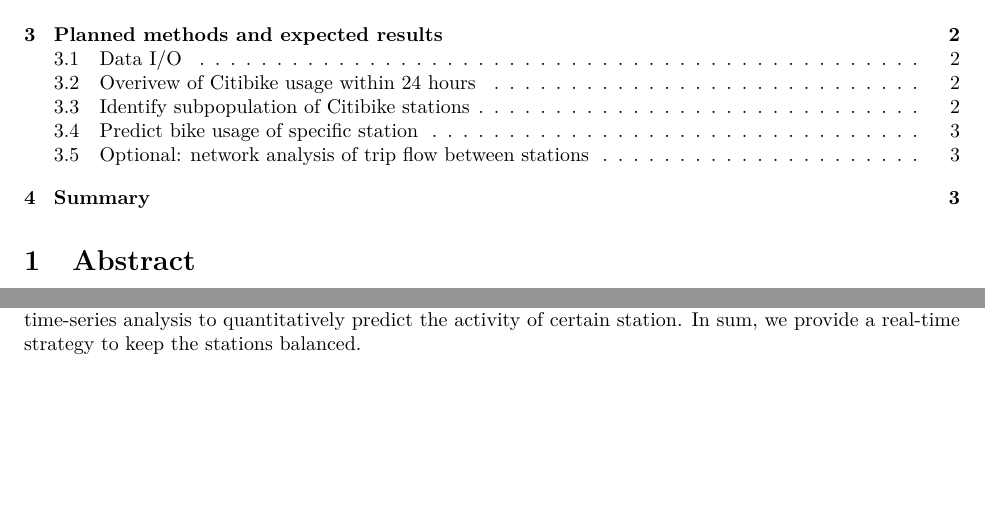
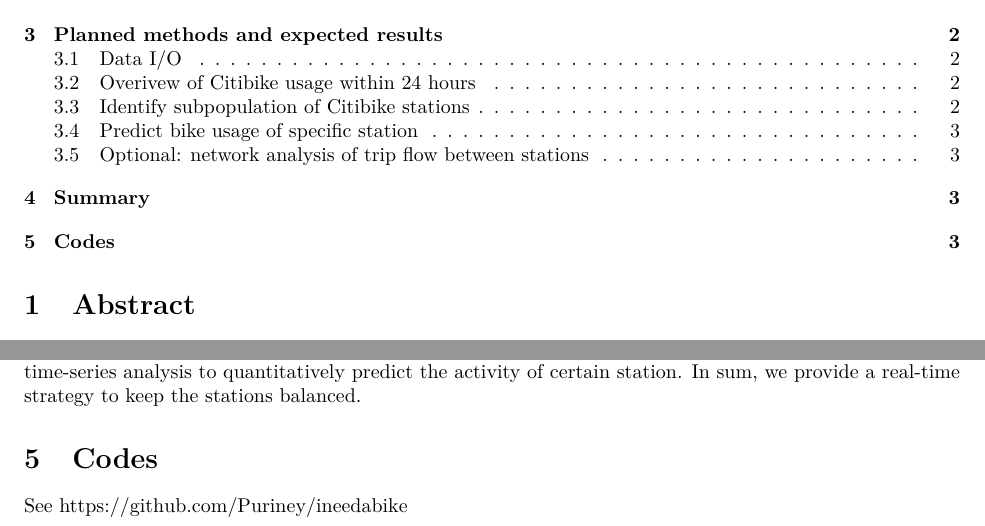
Before and after one commit to Willian-Assignments/FDS-Project-16, an R Markdown document (doc/Project_Proposal.Rmd): two parts of pages 1 and 3 of 3, joined at a grey line, cut so that both start at the same text, the shorter picture padded with empty space. Rendered offline with R 4.5, knitr and Pandoc, then LaTeX, with nearby package versions; code that draws random numbers runs with fixed seeds of ours.

Commit message:
change project name and add github site

```diff
--- a/doc/Project_Proposal.Rmd
+++ b/doc/Project_Proposal.Rmd
@@ -79,3 +79,7 @@
 
 # Summary
 We first give overview of citibike trip around New York City by modern data visualization methods. Then we cluster the temporal usage of stations to identify subgroups with different 'active-hour'. Finally we run time-series analysis to quantitatively predict the activity of certain station. In sum, we provide a real-time strategy to keep the stations balanced.
+
+# Codes
+
+See <https://github.com/Puriney/ineedabike>
```
Also changed, not shown: README.md, doc/Project_Proposal.nb.html, doc/Project_Proposal.pdf.
